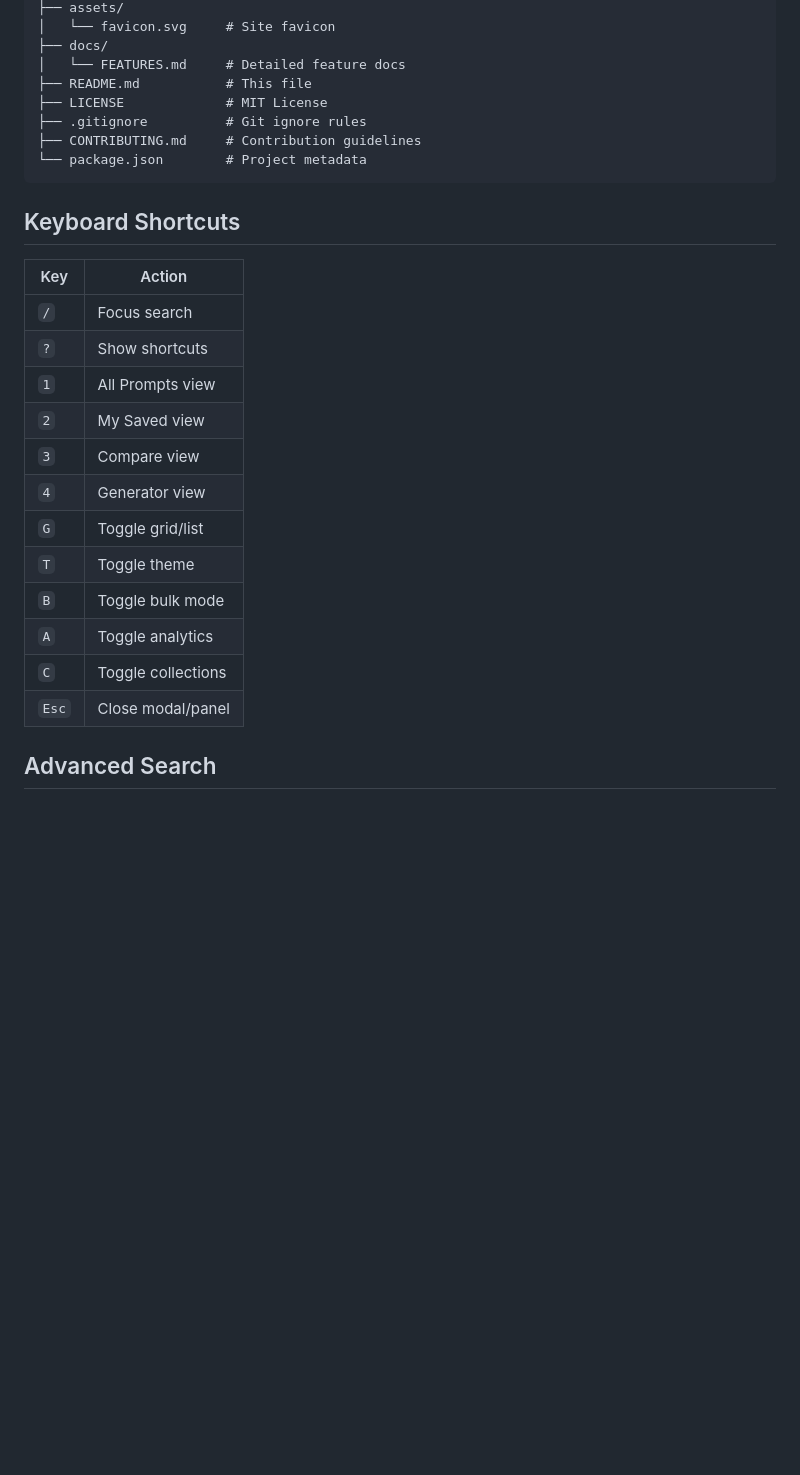
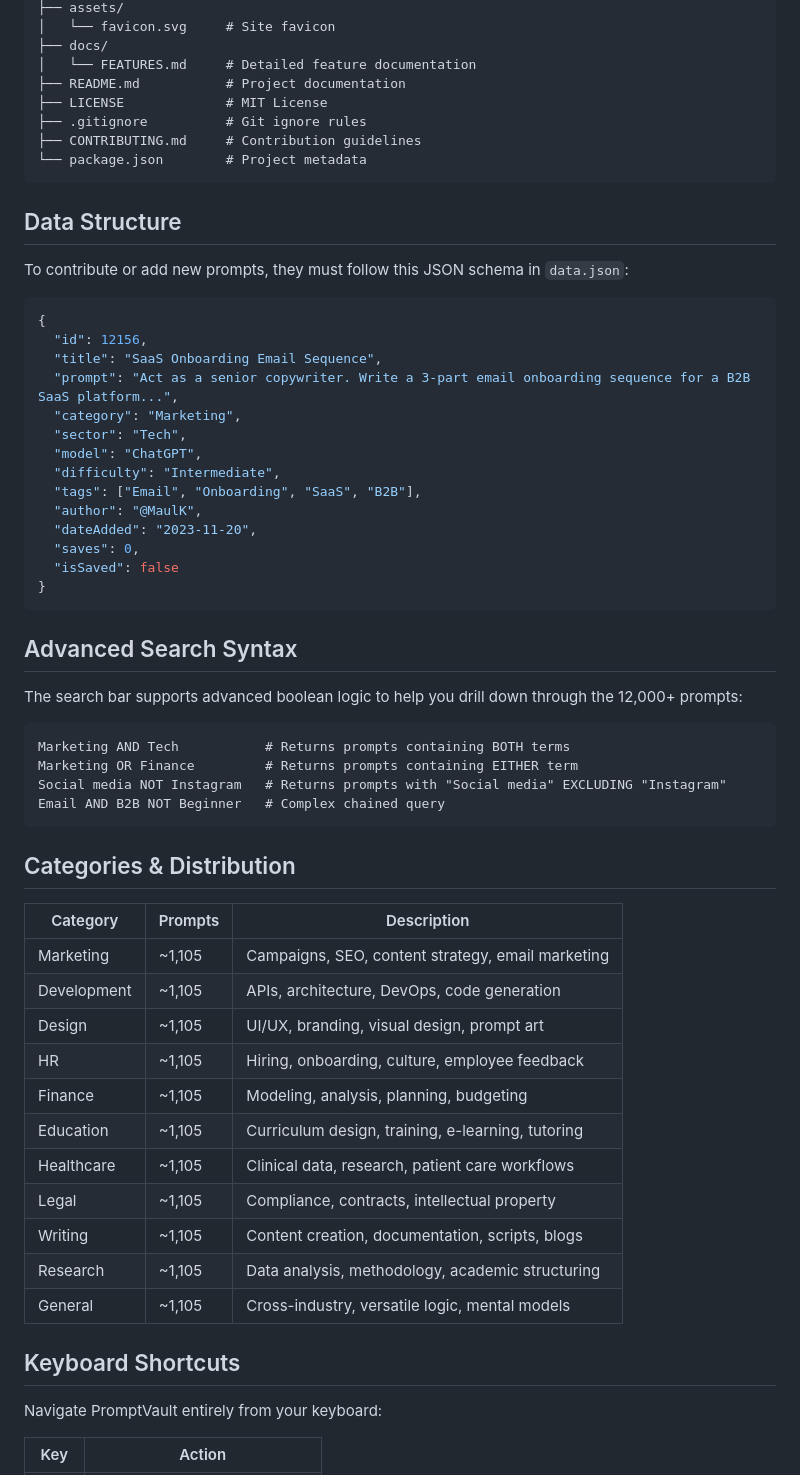
Before and after one commit to MaulK/aiprompt-hub, a Markdown page: README.md, the part around one of its changes. GitHub-like rendering; blank space fills up the shorter version.

````diff
--- a/README.md
+++ b/README.md
@@ -81,30 +82,65 @@ aiprompt-hub/
 ├── assets/
 │   └── favicon.svg     # Site favicon
 ├── docs/
-│   └── FEATURES.md     # Detailed feature docs
-├── README.md           # This file
+│   └── FEATURES.md     # Detailed feature documentation
+├── README.md           # Project documentation
 ├── LICENSE             # MIT License
 ├── .gitignore          # Git ignore rules
 ├── CONTRIBUTING.md     # Contribution guidelines
 └── package.json        # Project metadata
 ```
 
+## Data Structure
+
+To contribute or add new prompts, they must follow this JSON schema in `data.json`:
+
+```json
+{
+  "id": 12156,
+  "title": "SaaS Onboarding Email Sequence",
+  "prompt": "Act as a senior copywriter. Write a 3-part email onboarding sequence for a B2B SaaS platform...",
+  "category": "Marketing",
+  "sector": "Tech",
+  "model": "ChatGPT",
+  "difficulty": "Intermediate",
+  "tags": ["Email", "Onboarding", "SaaS", "B2B"],
+  "author": "@MaulK",
+  "dateAdded": "2023-11-20",
+  "saves": 0,
+  "isSaved": false
+}
+```
+
+## Advanced Search Syntax
+
+The search bar supports advanced boolean logic to help you drill down through the 12,000+ prompts:
+
+```text
+Marketing AND Tech           # Returns prompts containing BOTH terms
+Marketing OR Finance         # Returns prompts containing EITHER term
+Social media NOT Instagram   # Returns prompts with "Social media" EXCLUDING "Instagram"
+Email AND B2B NOT Beginner   # Complex chained query
+```
+
+## Categories & Distribution
+
+| Category | Prompts | Description |
+|----------|---------|-------------|
+| Marketing | ~1,105 | Campaigns, SEO, content strategy, email marketing |
+| Development | ~1,105 | APIs, architecture, DevOps, code generation |
+| Design | ~1,105 | UI/UX, branding, visual design, prompt art |
+| HR | ~1,105 | Hiring, onboarding, culture, employee feedback |
+| Finance | ~1,105 | Modeling, analysis, planning, budgeting |
+| Education | ~1,105 | Curriculum design, training, e-learning, tutoring |
+| Healthcare | ~1,105 | Clinical data, research, patient care workflows |
+| Legal | ~1,105 | Compliance, contracts, intellectual property |
+| Writing | ~1,105 | Content creation, documentation, scripts, blogs |
+| Research | ~1,105 | Data analysis, methodology, academic structuring |
+| General | ~1,105 | Cross-industry, versatile logic, mental models |
+
 ## Keyboard Shortcuts
+
+Navigate PromptVault entirely from your keyboard:
 
 | Key | Action |
 |-----|--------|
-| `/` | Focus search |
-| `?` | Show shortcuts |
-| `1` | All Prompts view |
-| `2` | My Saved view |
-| `3` | Compare view |
-| `4` | Generator view |
-| `G` | Toggle grid/list |
-| `T` | Toggle theme |
-| `B` | Toggle bulk mode |
-| `A` | Toggle analytics |
-| `C` | Toggle collections |
-| `Esc` | Close modal/panel |
-
-## Advanced Search
-
````
Also changed, not shown: other parts of README.md (+44 -55 lines).
